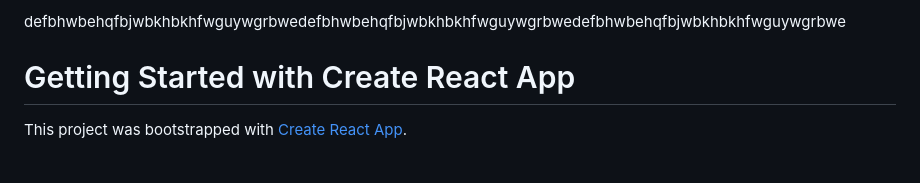
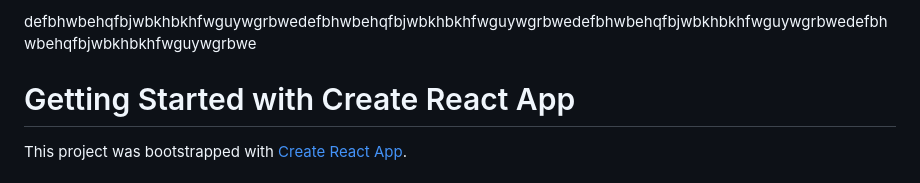
Before and after one commit to ashishvish8738/Redbus-Clone, a Markdown page: README.md, the part around the change. GitHub-like rendering.

```diff
--- a/README.md
+++ b/README.md
@@ -1,4 +1,4 @@
-defbhwbehqfbjwbkhbkhfwguywgrbwedefbhwbehqfbjwbkhbkhfwguywgrbwedefbhwbehqfbjwbkhbkhfwguywgrbwe
+defbhwbehqfbjwbkhbkhfwguywgrbwedefbhwbehqfbjwbkhbkhfwguywgrbwedefbhwbehqfbjwbkhbkhfwguywgrbwedefbhwbehqfbjwbkhbkhfwguywgrbwe
 # Getting Started with Create React App
 
 This project was bootstrapped with [Create React App](https://github.com/facebook/create-react-app).
```
